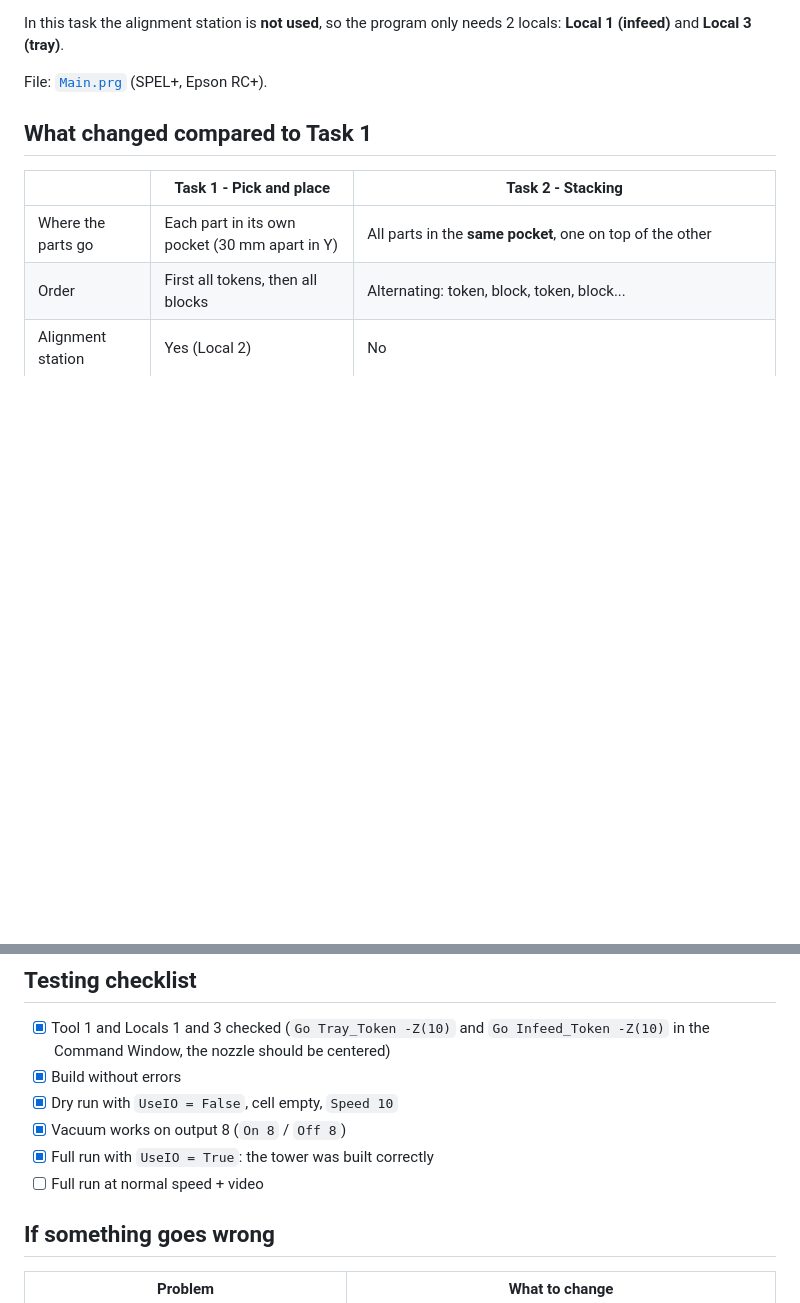
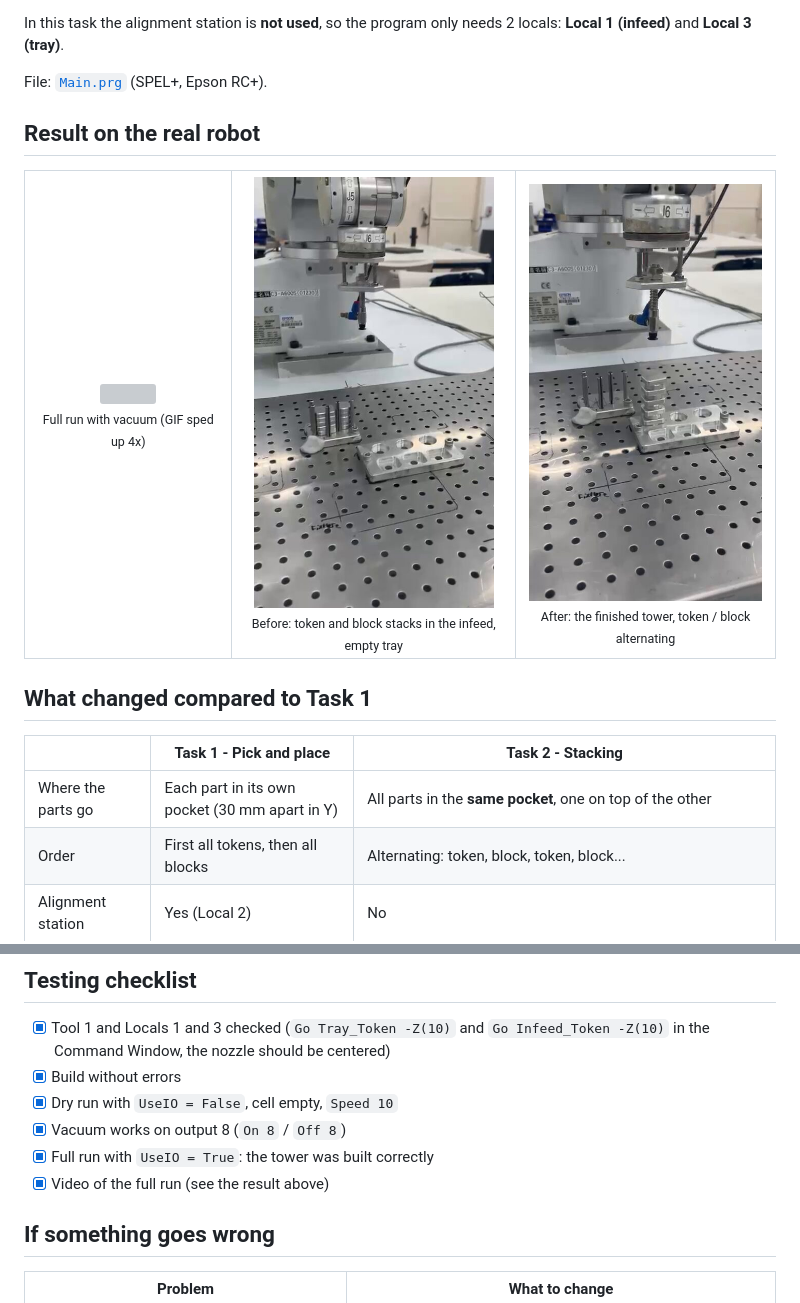
Before and after one commit to IanRD-neil/Introduction-to-Robotics-Tutorial, a Markdown page: task2-stacking/README.md, 2 parts joined by grey strips. Rendered like a GitHub page; pictures changed too: media/task2-before.jpg (added), media/task2-tower.jpg (added); blank space fills up the shorter version; grey boxes are pictures that could not be loaded.

Commit message:
Add videos (GIFs) and photos of Task 1 and Task 2 runs
Co-Authored-By: Claude Opus 5.5 <noreply@anthropic.com>
Claude-Session: https://claude.ai/code/session_01HCzD8Vn5kYNZpRsy65mUns

```diff
--- a/task2-stacking/README.md
+++ b/task2-stacking/README.md
@@ -19,6 +19,16 @@ In this task the alignment station is **not used**, so the program only needs
 2 locals: **Local 1 (infeed)** and **Local 3 (tray)**.
 
 File: [`Main.prg`](Main.prg) (SPEL+, Epson RC+).
+
+## Result on the real robot
+
+<table>
+  <tr>
+    <td align="center"><img src="../media/task2-stacking-run.gif" width="240"><br><sub>Full run with vacuum (GIF sped up 4x)</sub></td>
+    <td align="center"><img src="../media/task2-before.jpg" width="240"><br><sub>Before: token and block stacks in the infeed, empty tray</sub></td>
+    <td align="center"><img src="../media/task2-tower.jpg" width="240"><br><sub>After: the finished tower, token / block alternating</sub></td>
+  </tr>
+</table>
 
 ## What changed compared to Task 1
 
@@ -136,7 +146,7 @@ The program is tested in two steps, changing only one line:
 - [x] Dry run with `UseIO = False`, cell empty, `Speed 10`
 - [x] Vacuum works on output 8 (`On 8` / `Off 8`)
 - [x] Full run with `UseIO = True`: the tower was built correctly
-- [ ] Full run at normal speed + video
+- [x] Video of the full run (see the result above)
 
 ## If something goes wrong
 
```
Also changed, not shown: README.md (+21 -4 lines), task1-pick-and-place/README.md (+10 -0 lines), media/task1-after.jpg (added), media/task1-before.jpg (added), 2 other files.
